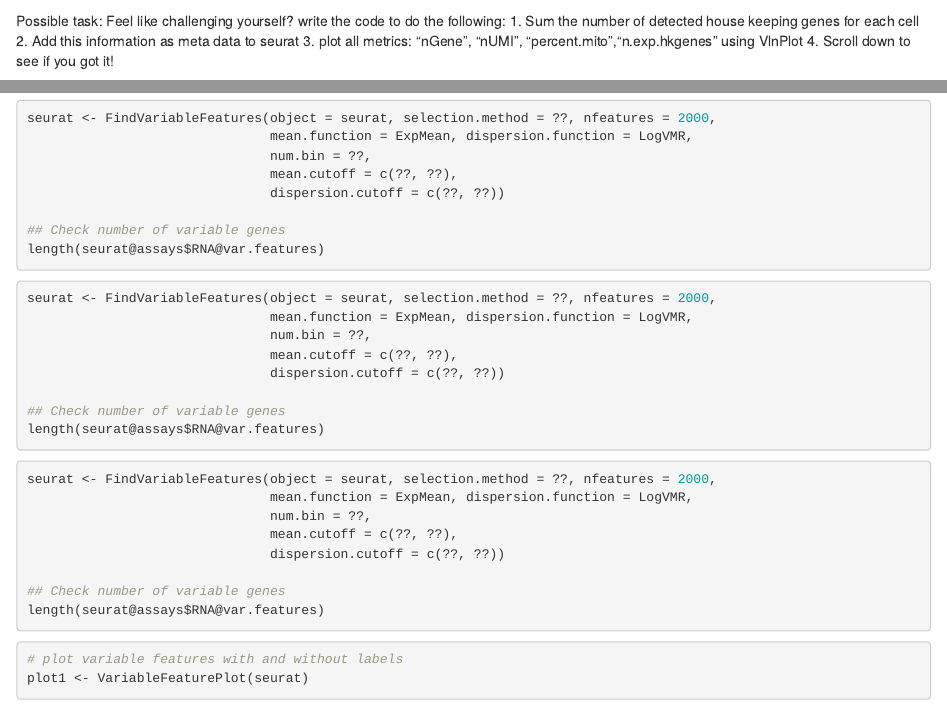
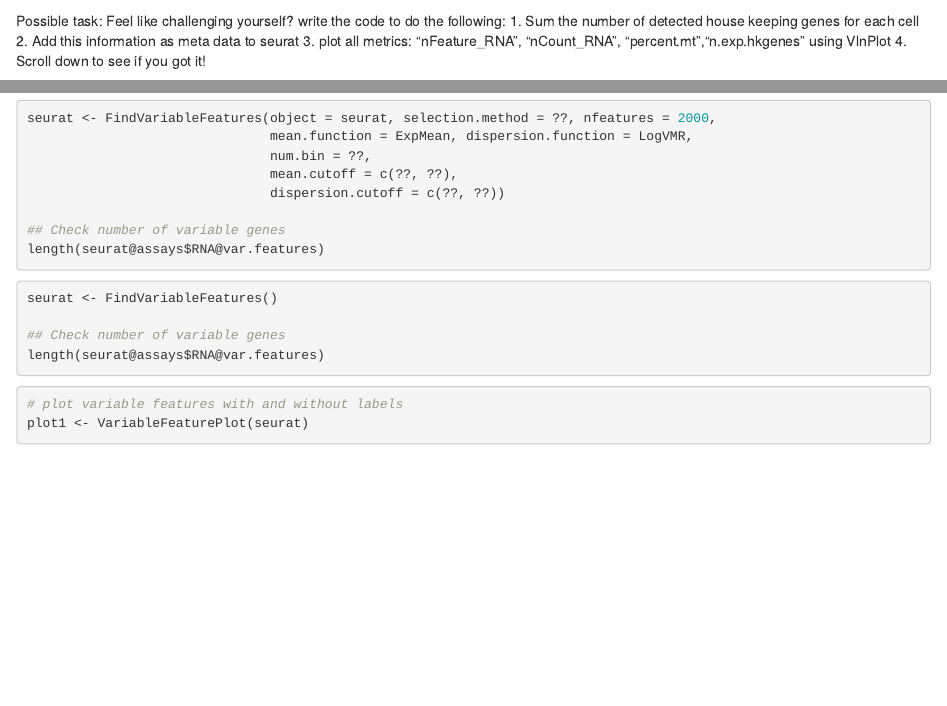
Before and after one commit to broadinstitute/KrumlovSingleCellWorkshop2020, an R Markdown document (04-Data-Wrangling-scRNAseq.Rmd): the page in a window 1100 px wide, from 7060 px down, and a second part further down, joined at a grey line. Rendered offline with R 4.5, knitr and Pandoc, with nearby package versions; some code elsewhere in the file could not run offline.

Commit message:
updated 04 markdown

````diff
--- a/04-Data-Wrangling-scRNAseq.Rmd
+++ b/04-Data-Wrangling-scRNAseq.Rmd
@@ -291,7 +291,7 @@
 Possible task: Feel like challenging yourself? write the code to do the following:
 1. Sum the number of detected house keeping genes for each cell
 2. Add this information as meta data to seurat
-3. plot all metrics: "nGene", "nUMI", "percent.mito","n.exp.hkgenes" using VlnPlot
+3. plot all metrics: "nFeature_RNA", "nCount_RNA", "percent.mt","n.exp.hkgenes" using VlnPlot
 4. Scroll down to see if you got it!
 
 If you feel like going through a more guided version, scroll down and follow the instructions.
@@ -509,26 +512,13 @@
 ```
 
 ```{r var_genes5, eval = FALSE}
-seurat <- FindVariableFeatures(object = seurat, selection.method = ??, nfeatures = 2000,
-                               mean.function = ExpMean, dispersion.function = LogVMR,
-                               num.bin = ??,
-                               mean.cutoff = c(??, ??),
-                               dispersion.cutoff = c(??, ??))
+seurat <- FindVariableFeatures()
 
 ## Check number of variable genes
 length(seurat@assays$RNA@var.features)
 ```
 
-```{r var_genes6, eval = FALSE}
-seurat <- FindVariableFeatures(object = seurat, selection.method = ??, nfeatures = 2000,
-                               mean.function = ExpMean, dispersion.function = LogVMR,
-                               num.bin = ??,
-                               mean.cutoff = c(??, ??),
-                               dispersion.cutoff = c(??, ??))
 
-## Check number of variable genes
-length(seurat@assays$RNA@var.features)
-```
 
 
 ```{r plot_vargenes}
````
Also changed, not shown: 04-Data-Wrangling-scRNAseq.Rmd (3 more changed lines).
